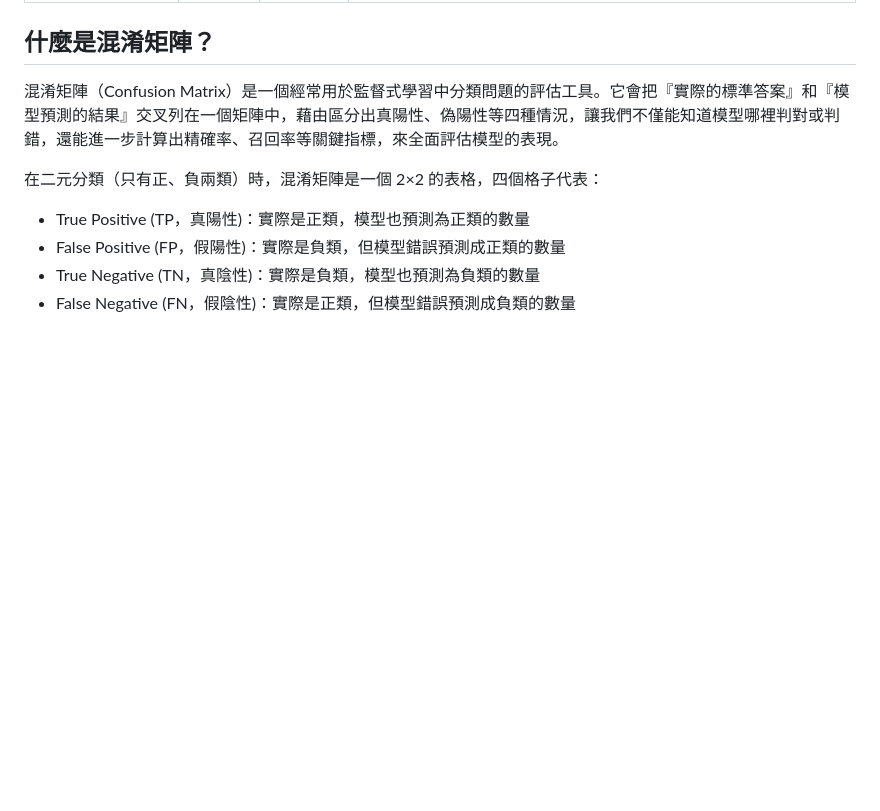
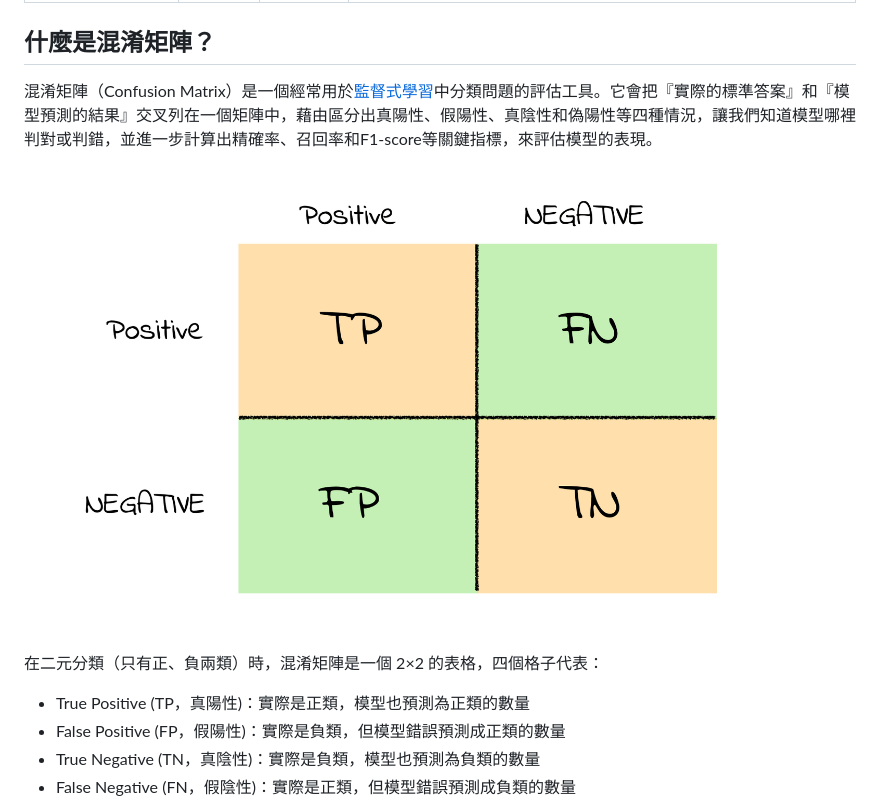
Before and after one commit to thatjakewang/Simple-Markdown-Blog, a Markdown page: posts/confusion-matrix.md, the part around the change. GitHub-like rendering; pictures changed too: static/images/confusion-matrix.png (added); blank space fills up the shorter version.

```diff
--- a/posts/confusion-matrix.md
+++ b/posts/confusion-matrix.md
@@ -6,7 +6,9 @@ description: "混淆矩陣（Confusion Matrix）是一個經常用於監督式
 ---
 
 ## 什麼是混淆矩陣？
-混淆矩陣（Confusion Matrix）是一個經常用於監督式學習中分類問題的評估工具。它會把『實際的標準答案』和『模型預測的結果』交叉列在一個矩陣中，藉由區分出真陽性、偽陽性等四種情況，讓我們不僅能知道模型哪裡判對或判錯，還能進一步計算出精確率、召回率等關鍵指標，來全面評估模型的表現。
+混淆矩陣（Confusion Matrix）是一個經常用於[監督式學習](https://jake.tw/supervised-learning/)中分類問題的評估工具。它會把『實際的標準答案』和『模型預測的結果』交叉列在一個矩陣中，藉由區分出真陽性、假陽性、真陰性和偽陽性等四種情況，讓我們知道模型哪裡判對或判錯，並進一步計算出精確率、召回率和F1-score等關鍵指標，來評估模型的表現。
+
+![Confusion Matrix](/static/images/confusion-matrix.png)
 
 在二元分類（只有正、負兩類）時，混淆矩陣是一個 2×2 的表格，四個格子代表：
 
```
Also changed, not shown: 1 other file.
